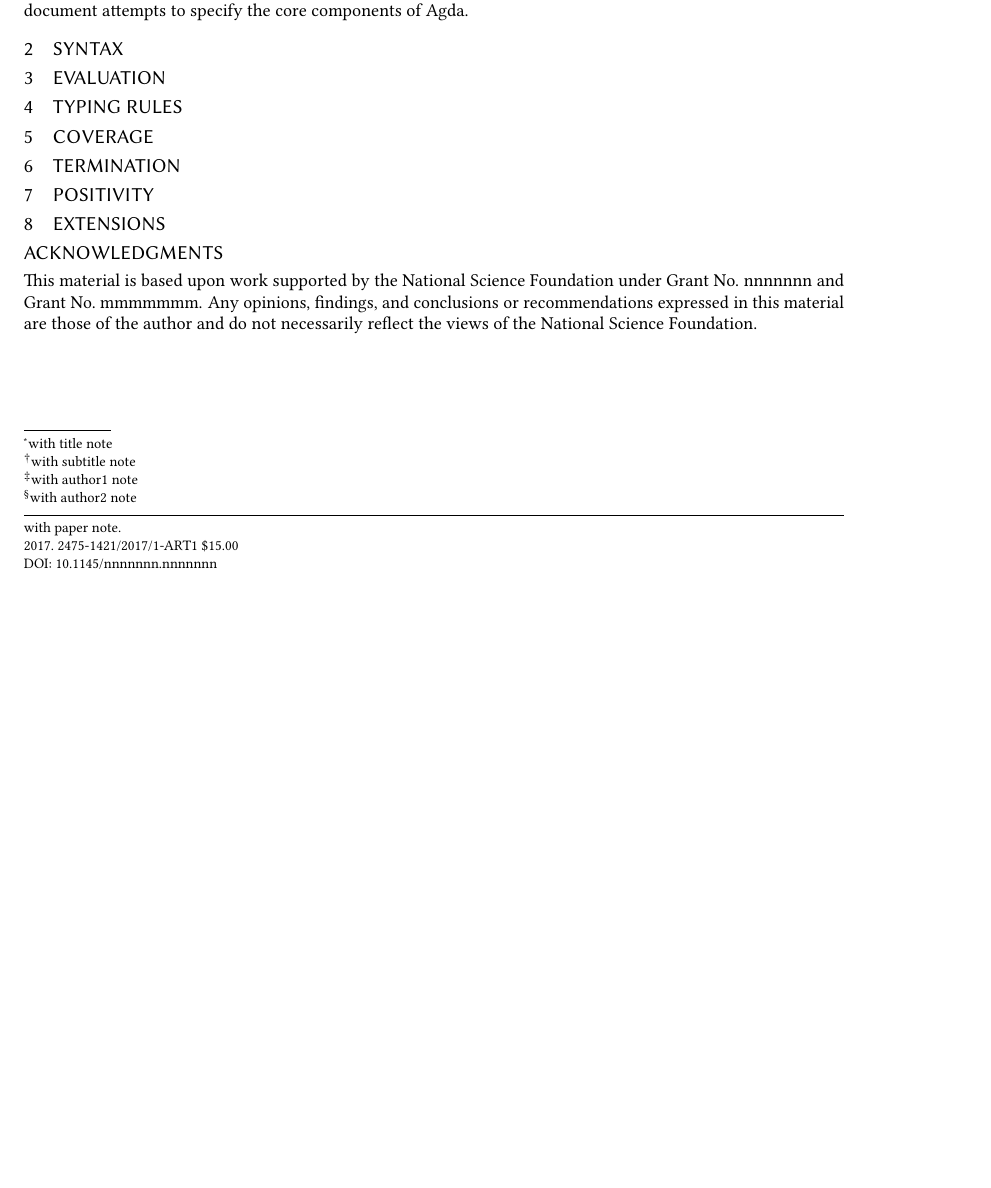
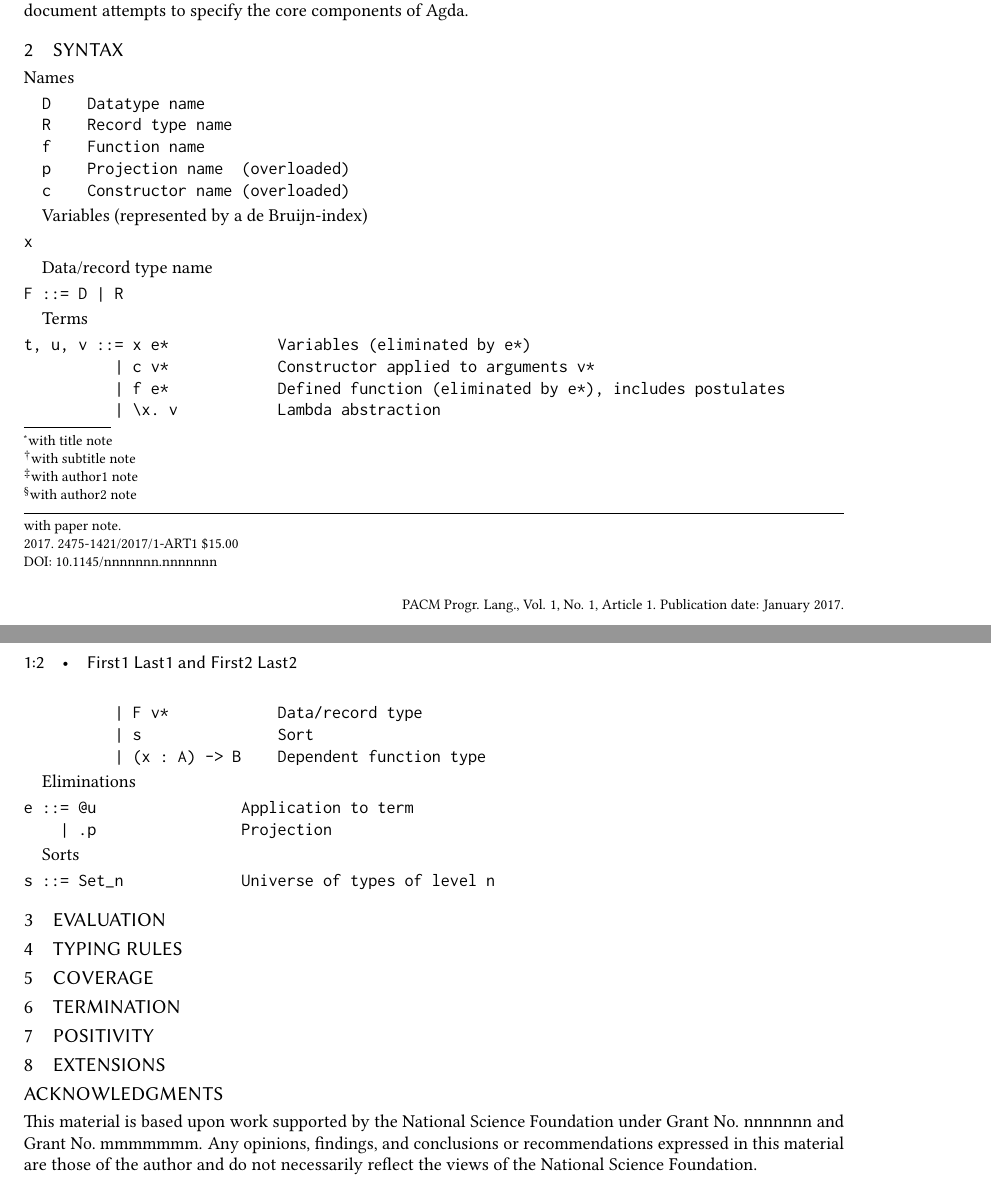
Before and after one commit to agda/agda-spec, a LaTeX paper (src/core-agda.tex): part of the page before the commit and two parts of pages 1 and 2 of 2 after it, the two joined at a grey line, cut so that both start at the same text, the shorter picture padded with empty space. Compiled offline with pdfLaTeX.

Commit message:
Specify syntax of Agda Core

```diff
--- a/src/core-agda.tex
+++ b/src/core-agda.tex
@@ -194,6 +194,47 @@
 \section{Syntax}
 \label{sec:syntax}
 
+Names
+\begin{verbatim}
+  D    Datatype name
+  R    Record type name
+  f    Function name
+  p    Projection name  (overloaded)
+  c    Constructor name (overloaded)
+\end{verbatim}
+
+Variables (represented by a de Bruijn-index)
+\begin{verbatim}
+x
+\end{verbatim}
+
+Data/record type name
+\begin{verbatim}
+F ::= D | R
+\end{verbatim}
+
+Terms
+\begin{verbatim}
+t, u, v ::= x e*            Variables (eliminated by e*)
+          | c v*            Constructor applied to arguments v*
+          | f e*            Defined function (eliminated by e*), includes postulates
+          | \x. v           Lambda abstraction
+          | F v*            Data/record type
+          | s               Sort
+          | (x : A) -> B    Dependent function type
+\end{verbatim}
+
+Eliminations
+\begin{verbatim}
+e ::= @u                Application to term
+    | .p                Projection
+\end{verbatim}
+
+Sorts
+\begin{verbatim}
+s ::= Set_n             Universe of types of level n
+\end{verbatim}
+
 \section{Evaluation}
 \label{sec:evaluation}
 
```
